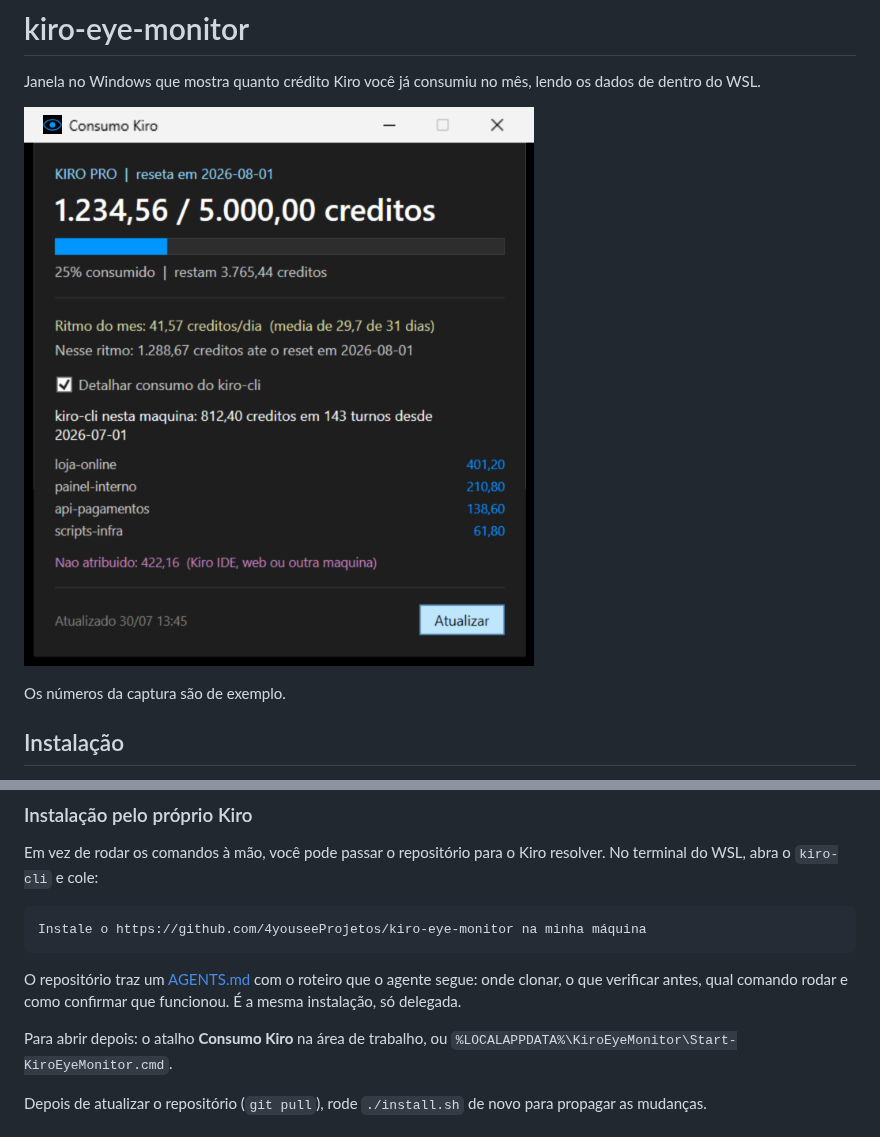
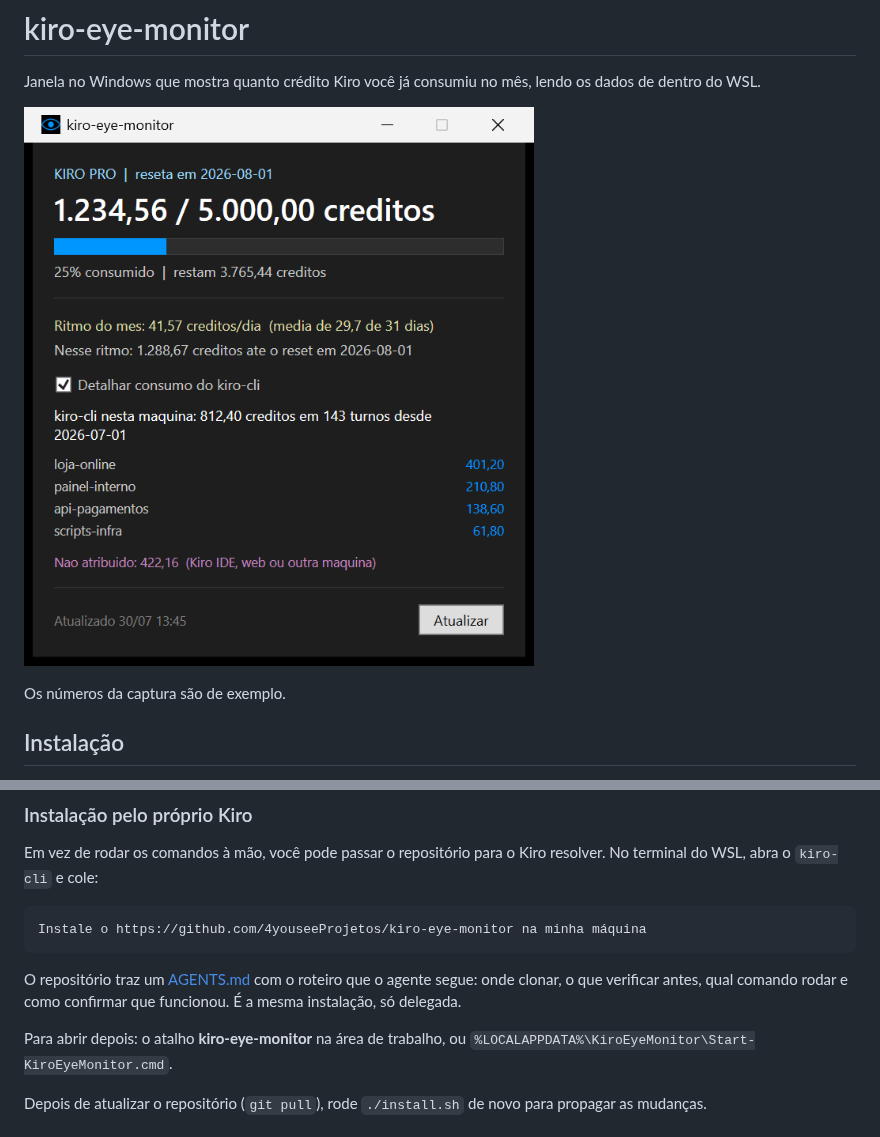
Before and after one commit to 4youseeProjetos/kiro-eye-monitor, a Markdown page: README.md, 2 parts joined by grey strips. Drawn GitHub-style; pictures changed too: docs/janela.png.

```diff
--- a/README.md
+++ b/README.md
@@ -49,7 +49,7 @@ O repositório traz um [AGENTS.md](AGENTS.md) com o roteiro que o agente segue:
 onde clonar, o que verificar antes, qual comando rodar e como confirmar que
 funcionou. É a mesma instalação, só delegada.
 
-Para abrir depois: o atalho **Consumo Kiro** na área de trabalho, ou
+Para abrir depois: o atalho **kiro-eye-monitor** na área de trabalho, ou
 `%LOCALAPPDATA%\KiroEyeMonitor\Start-KiroEyeMonitor.cmd`.
 
 Depois de atualizar o repositório (`git pull`), rode `./install.sh` de novo para
```
Also changed, not shown: AGENTS.md (+1 -1 lines), 5 other files.
